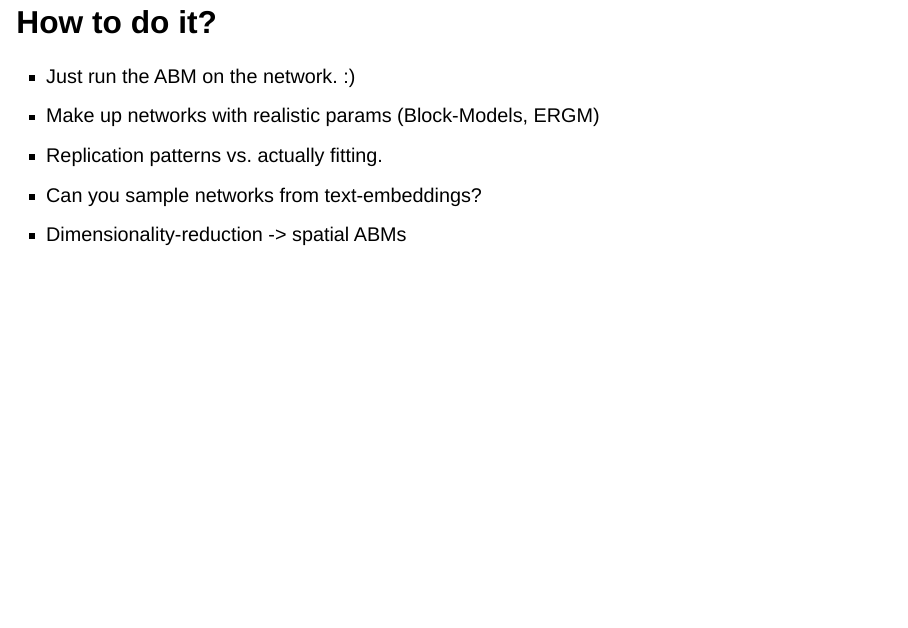
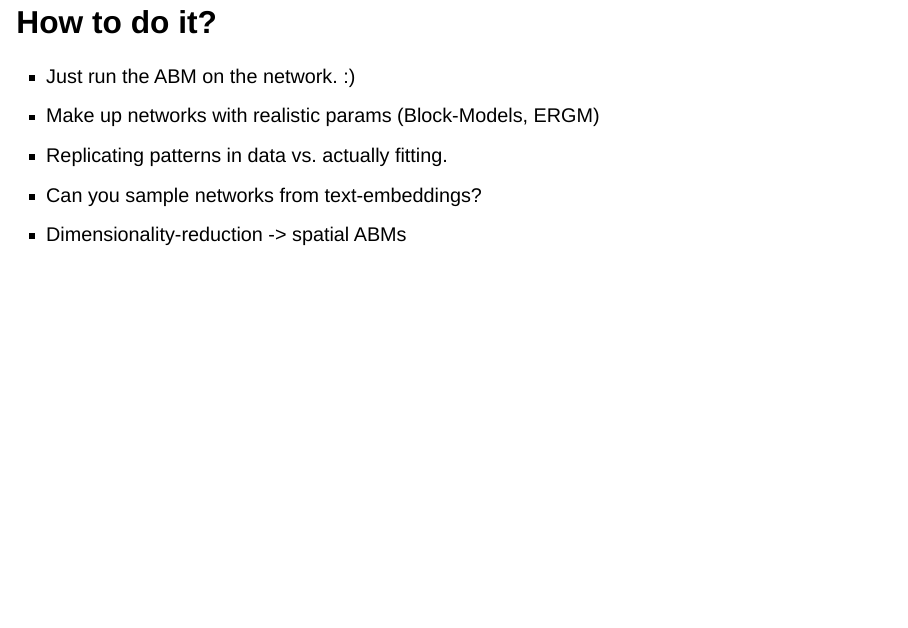
Before and after one commit to MNoichl/talk_munster_samuli_max, a Quarto document (Data_and_ABMs.qmd): page 9 of 11. Rendered offline with R 4.5, knitr and Pandoc in place of Quarto, with nearby package versions; drawn as Slidy slides in place of the format the file asks for.

Commit message:
change how to do it slide

```diff
--- a/Data_and_ABMs.qmd
+++ b/Data_and_ABMs.qmd
@@ -75,7 +75,7 @@ max-scale: 1.6
 # How to do it?
 * Just run the ABM on the network. :)
 * Make up networks with realistic params (Block-Models, ERGM)
-* Replication patterns vs. actually fitting.
+* Replicating patterns in data vs. actually fitting.
 * Can you sample networks from text-embeddings?
 * Dimensionality-reduction -> spatial ABMs
 
```
Also changed, not shown: Data_and_ABMs.html, 2 other files.
